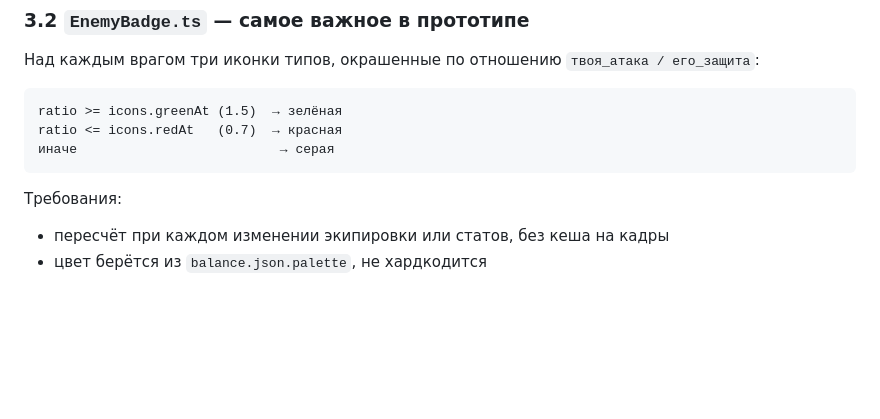
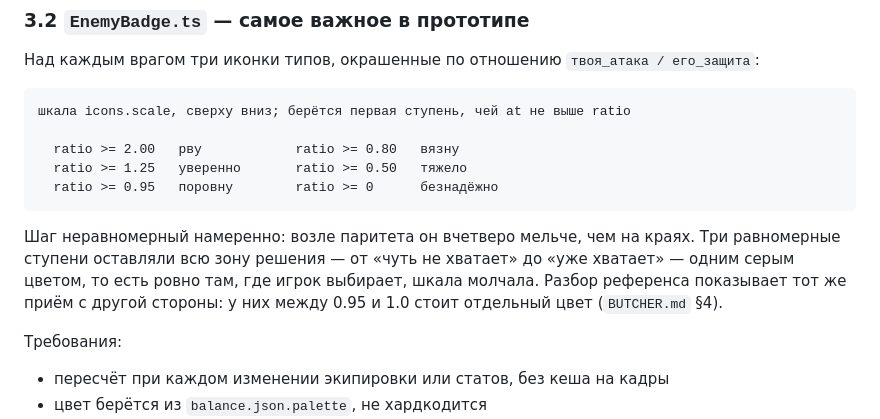
Before and after one commit to narekzakarian1-byte/nostos, a Markdown page: SPEC.md, the part around the change. GitHub-like rendering; blank space fills up the shorter version.

````diff
--- a/SPEC.md
+++ b/SPEC.md
@@ -106,10 +106,18 @@ totalDps(player: Stats, weapons: Weapon[], enemy: Stats): number
 Над каждым врагом три иконки типов, окрашенные по отношению `твоя_атака / его_защита`:
 
 ```
-ratio >= icons.greenAt (1.5)  → зелёная
-ratio <= icons.redAt   (0.7)  → красная
-иначе                          → серая
+шкала icons.scale, сверху вниз; берётся первая ступень, чей at не выше ratio
+
+  ratio >= 2.00   рву            ratio >= 0.80   вязну
+  ratio >= 1.25   уверенно       ratio >= 0.50   тяжело
+  ratio >= 0.95   поровну        ratio >= 0      безнадёжно
 ```
+
+Шаг неравномерный намеренно: возле паритета он вчетверо мельче, чем на краях.
+Три равномерные ступени оставляли всю зону решения — от «чуть не хватает» до
+«уже хватает» — одним серым цветом, то есть ровно там, где игрок выбирает,
+шкала молчала. Разбор референса показывает тот же приём с другой стороны:
+у них между 0.95 и 1.0 стоит отдельный цвет (`BUTCHER.md` §4).
 
 Требования:
 - пересчёт при каждом изменении экипировки или статов, без кеша на кадры
````
Also changed, not shown: GDD.md (+8 -3 lines).
